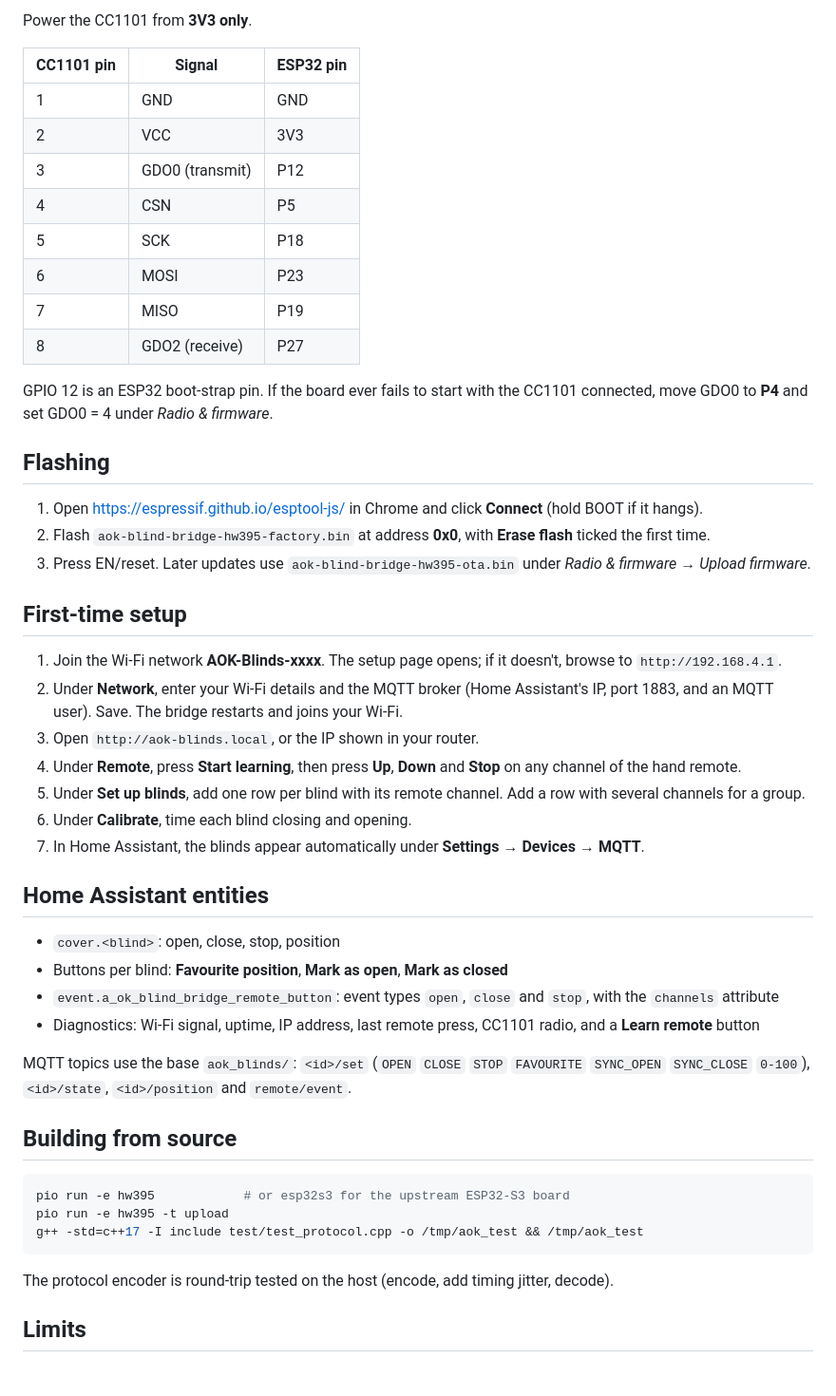
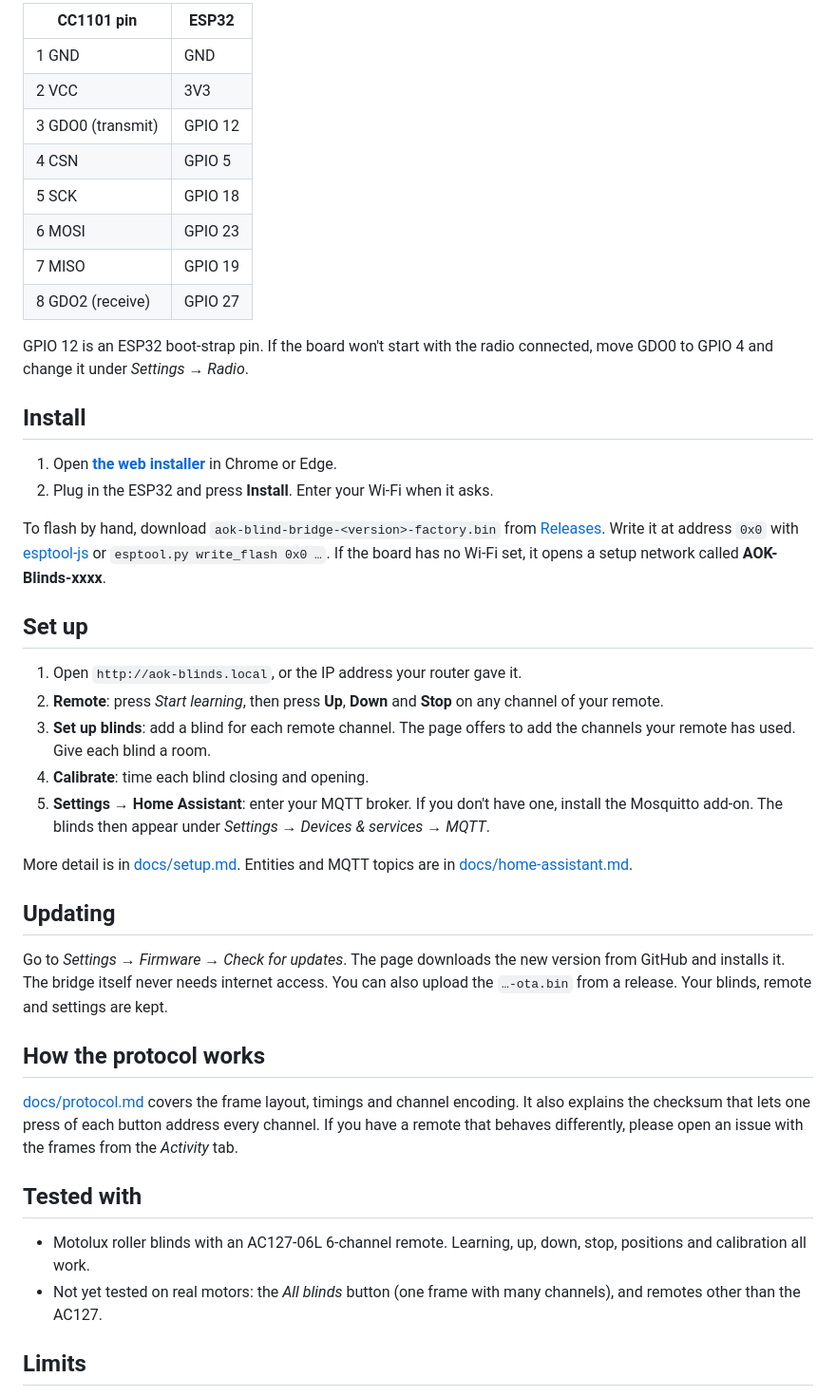
Before and after one commit to olliemaller/aok-blind-bridge, a Markdown page: README.md, the part around one of its changes. Shown at 95% size. GitHub-like rendering.

````diff
--- a/README.md
+++ b/README.md
@@ -21,53 +40,46 @@ It's built on the protocol work in [pgnehm/ESP32-Orvibo-A-OK-HomeAssistant-Blind
 
-Power the CC1101 from **3V3 only**.
+| CC1101 pin | ESP32 |
+|---|---|
+| 1 GND | GND |
+| 2 VCC | 3V3 |
+| 3 GDO0 (transmit) | GPIO 12 |
+| 4 CSN | GPIO 5 |
+| 5 SCK | GPIO 18 |
+| 6 MOSI | GPIO 23 |
+| 7 MISO | GPIO 19 |
+| 8 GDO2 (receive) | GPIO 27 |
 
-| CC1101 pin | Signal | ESP32 pin |
-|---|---|---|
-| 1 | GND | GND |
-| 2 | VCC | 3V3 |
-| 3 | GDO0 (transmit) | P12 |
-| 4 | CSN | P5 |
-| 5 | SCK | P18 |
-| 6 | MOSI | P23 |
-| 7 | MISO | P19 |
-| 8 | GDO2 (receive) | P27 |
+GPIO 12 is an ESP32 boot-strap pin. If the board won't start with the radio connected, move GDO0 to GPIO 4 and change it under *Settings → Radio*.
 
-GPIO 12 is an ESP32 boot-strap pin. If the board ever fails to start with the CC1101 connected, move GDO0 to **P4** and set GDO0 = 4 under *Radio & firmware*.
+## Install
 
-## Flashing
+1. Open **[the web installer](https://olliemaller.github.io/aok-blind-bridge/)** in Chrome or Edge.
+2. Plug in the ESP32 and press **Install**. Enter your Wi-Fi when it asks.
 
-1. Open https://espressif.github.io/esptool-js/ in Chrome and click **Connect** (hold BOOT if it hangs).
-2. Flash `aok-blind-bridge-hw395-factory.bin` at address **0x0**, with **Erase flash** ticked the first time.
-3. Press EN/reset. Later updates use `aok-blind-bridge-hw395-ota.bin` under *Radio & firmware → Upload firmware*.
+To flash by hand, download `aok-blind-bridge-<version>-factory.bin` from [Releases](https://github.com/olliemaller/aok-blind-bridge/releases/latest). Write it at address `0x0` with [esptool-js](https://espressif.github.io/esptool-js/) or `esptool.py write_flash 0x0 …`. If the board has no Wi-Fi set, it opens a setup network called **AOK-Blinds-xxxx**.
 
-## First-time setup
+## Set up
 
-1. Join the Wi-Fi network **AOK-Blinds-xxxx**. The setup page opens; if it doesn't, browse to `http://192.168.4.1`.
-2. Under **Network**, enter your Wi-Fi details and the MQTT broker (Home Assistant's IP, port 1883, and an MQTT user). Save. The bridge restarts and joins your Wi-Fi.
-3. Open `http://aok-blinds.local`, or the IP shown in your router.
-4. Under **Remote**, press **Start learning**, then press **Up**, **Down** and **Stop** on any channel of the hand remote.
-5. Under **Set up blinds**, add one row per blind with its remote channel. Add a row with several channels for a group.
-6. Under **Calibrate**, time each blind closing and opening.
-7. In Home Assistant, the blinds appear automatically under **Settings → Devices → MQTT**.
+1. Open `http://aok-blinds.local`, or the IP address your router gave it.
+2. **Remote**: press *Start learning*, then press **Up**, **Down** and **Stop** on any channel of your remote.
+3. **Set up blinds**: add a blind for each remote channel. The page offers to add the channels your remote has used. Give each blind a room.
+4. **Calibrate**: time each blind closing and opening.
+5. **Settings → Home Assistant**: enter your MQTT broker. If you don't have one, install the Mosquitto add-on. The blinds then appear under *Settings → Devices & services → MQTT*.
 
-## Home Assistant entities
+More detail is in [docs/setup.md](docs/setup.md). Entities and MQTT topics are in [docs/home-assistant.md](docs/home-assistant.md).
 
-- `cover.<blind>`: open, close, stop, position
-- Buttons per blind: **Favourite position**, **Mark as open**, **Mark as closed**
-- `event.a_ok_blind_bridge_remote_button`: event types `open`, `close` and `stop`, with the `channels` attribute
-- Diagnostics: Wi-Fi signal, uptime, IP address, last remote press, CC1101 radio, and a **Learn remote** button
+## Updating
 
-MQTT topics use the base `aok_blinds/`: `<id>/set` (`OPEN` `CLOSE` `STOP` `FAVOURITE` `SYNC_OPEN` `SYNC_CLOSE` `0-100`), `<id>/state`, `<id>/position` and `remote/event`.
+Go to *Settings → Firmware → Check for updates*. The page downloads the new version from GitHub and installs it. The bridge itself never needs internet access. You can also upload the `…-ota.bin` from a release. Your blinds, remote and settings are kept.
 
-## Building from source
+## How the protocol works
 
-```bash
-pio run -e hw395            # or esp32s3 for the upstream ESP32-S3 board
-pio run -e hw395 -t upload
-g++ -std=c++17 -I include test/test_protocol.cpp -o /tmp/aok_test && /tmp/aok_test
-```
+[docs/protocol.md](docs/protocol.md) covers the frame layout, timings and channel encoding. It also explains the checksum that lets one press of each button address every channel. If you have a remote that behaves differently, please open an issue with the frames from the *Activity* tab.
 
-The protocol encoder is round-trip tested on the host (encode, add timing jitter, decode).
+## Tested with
+
+- Motolux roller blinds with an AC127-06L 6-channel remote. Learning, up, down, stop, positions and calibration all work.
+- Not yet tested on real motors: the *All blinds* button (one frame with many channels), and remotes other than the AC127.
 
 ## Limits
 
````
Also changed, not shown: other parts of README.md (+66 -18 lines), CHANGELOG.md (added, +60 -0 lines), CONTRIBUTING.md (added, +26 -0 lines), docs/esphome.md (added, +103 -0 lines), docs/home-assistant.md (added, +67 -0 lines), docs/protocol.md (added, +76 -0 lines), docs/setup.md (added, +52 -0 lines), docs/images/dashboard.png (added), 3 other files.
